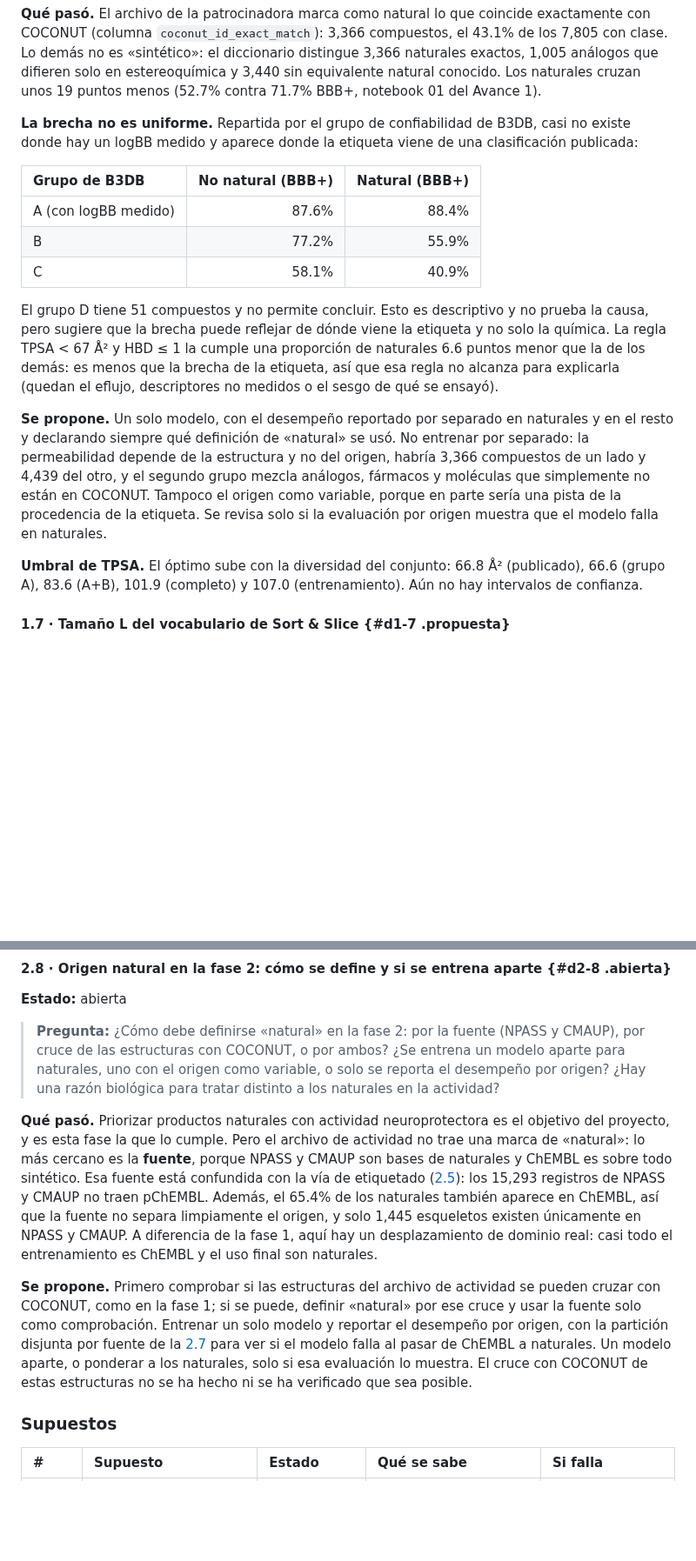
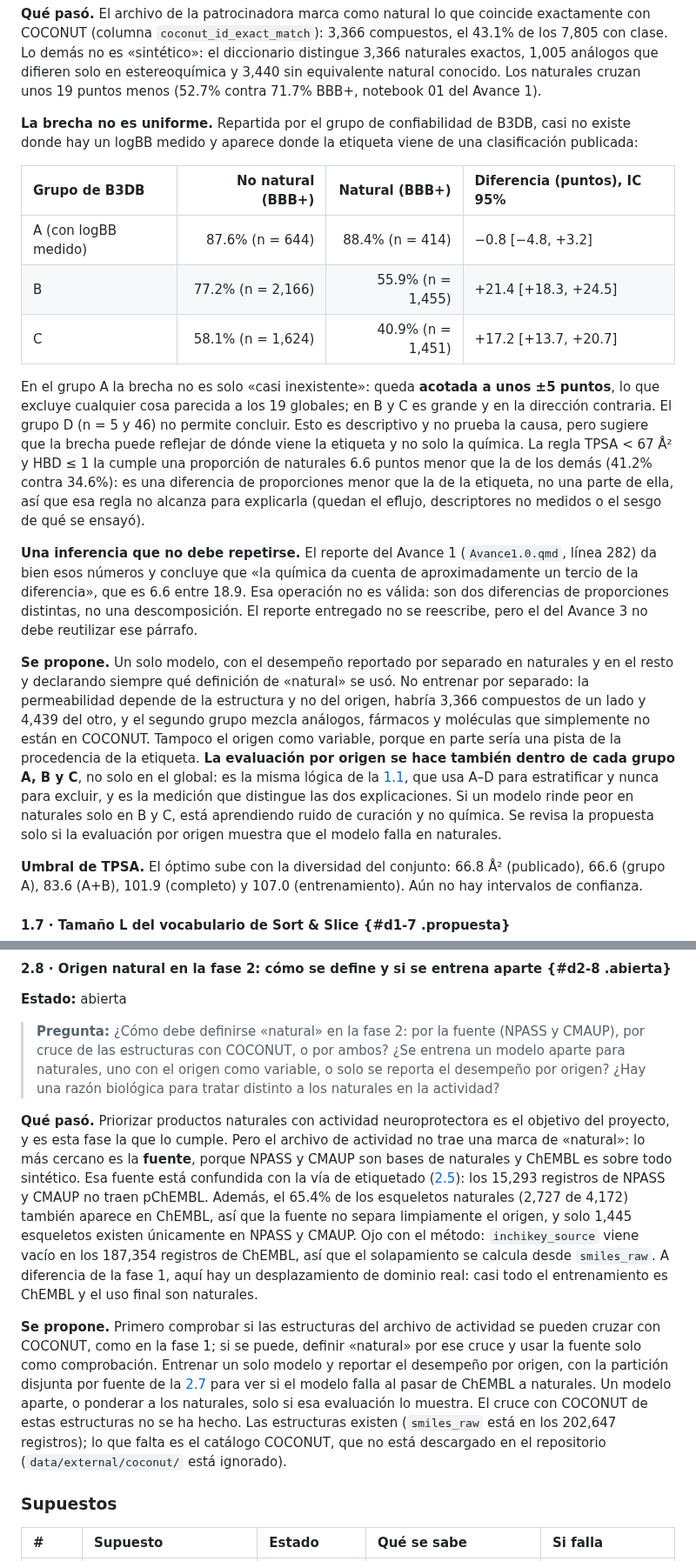
Before and after one commit to AntonioVazquezMartinez/Bioactive-AI, a Markdown page: docs/decisiones.md, 2 parts joined by grey strips. Shown at 87% size. Drawn GitHub-style; blank space fills up the shorter version.

Commit message:
docs: atender la revisión del #61 sobre naturales y origen
- 1.6: la tabla por grupo trae el intervalo de confianza (A: −0.8 [−4.8, +3.2],
  B: +21.4, C: +17.2), así que en A la brecha queda acotada a ~±5 puntos y no solo
  «casi inexistente». La evaluación por origen se hace también dentro de cada grupo
  A, B y C, que es la medición que distingue procedencia de la etiqueta de química.
- 1.6: se anota que la inferencia «la química da cuenta de un tercio» del reporte
  del Avance 1 compara dos diferencias de proporciones y no debe reutilizarse.
- 2.8: la cifra de 65.4% se aclara por esqueleto (2,727 de 4,172), se anota que
  inchikey_source viene vacío en ChEMBL y que el cruce con COCONUT es viable en
  las estructuras pero falta el catálogo.
- datos-contenido.md y la guía: se retira el encuadre de que la regla «explica
  unos 6.6», el término «sintéticos» y la lista de la 1.6 como pregunta abierta.

Co-Authored-By: Claude Sonnet 5.5 <noreply@anthropic.com>

```diff
--- a/docs/decisiones.md
+++ b/docs/decisiones.md
@@ -230,15 +230,17 @@ Solo la logística necesita escalar, así que cada modelo lleva su canalización
 
 **La brecha no es uniforme.** Repartida por el grupo de confiabilidad de B3DB, casi no existe donde hay un logBB medido y aparece donde la etiqueta viene de una clasificación publicada:
 
-| Grupo de B3DB | No natural (BBB+) | Natural (BBB+) |
-|:--|--:|--:|
-| A (con logBB medido) | 87.6% | 88.4% |
-| B | 77.2% | 55.9% |
-| C | 58.1% | 40.9% |
+| Grupo de B3DB | No natural (BBB+) | Natural (BBB+) | Diferencia (puntos), IC 95% |
+|:--|--:|--:|:--|
+| A (con logBB medido) | 87.6% (n = 644) | 88.4% (n = 414) | −0.8 [−4.8, +3.2] |
+| B | 77.2% (n = 2,166) | 55.9% (n = 1,455) | +21.4 [+18.3, +24.5] |
+| C | 58.1% (n = 1,624) | 40.9% (n = 1,451) | +17.2 [+13.7, +20.7] |
 
-El grupo D tiene 51 compuestos y no permite concluir. Esto es descriptivo y no prueba la causa, pero sugiere que la brecha puede reflejar de dónde viene la etiqueta y no solo la química. La regla TPSA < 67 Å² y HBD ≤ 1 la cumple una proporción de naturales 6.6 puntos menor que la de los demás: es menos que la brecha de la etiqueta, así que esa regla no alcanza para explicarla (quedan el eflujo, descriptores no medidos o el sesgo de qué se ensayó).
+En el grupo A la brecha no es solo «casi inexistente»: queda **acotada a unos ±5 puntos**, lo que excluye cualquier cosa parecida a los 19 globales; en B y C es grande y en la dirección contraria. El grupo D (n = 5 y 46) no permite concluir. Esto es descriptivo y no prueba la causa, pero sugiere que la brecha puede reflejar de dónde viene la etiqueta y no solo la química. La regla TPSA < 67 Å² y HBD ≤ 1 la cumple una proporción de naturales 6.6 puntos menor que la de los demás (41.2% contra 34.6%): es una diferencia de proporciones menor que la de la etiqueta, no una parte de ella, así que esa regla no alcanza para explicarla (quedan el eflujo, descriptores no medidos o el sesgo de qué se ensayó).
 
-**Se propone.** Un solo modelo, con el desempeño reportado por separado en naturales y en el resto y declarando siempre qué definición de «natural» se usó. No entrenar por separado: la permeabilidad depende de la estructura y no del origen, habría 3,366 compuestos de un lado y 4,439 del otro, y el segundo grupo mezcla análogos, fármacos y moléculas que simplemente no están en COCONUT. Tampoco el origen como variable, porque en parte sería una pista de la procedencia de la etiqueta. Se revisa solo si la evaluación por origen muestra que el modelo falla en naturales.
+**Una inferencia que no debe repetirse.** El reporte del Avance 1 (`Avance1.0.qmd`, línea 282) da bien esos números y concluye que «la química da cuenta de aproximadamente un tercio de la diferencia», que es 6.6 entre 18.9. Esa operación no es válida: son dos diferencias de proporciones distintas, no una descomposición. El reporte entregado no se reescribe, pero el del Avance 3 no debe reutilizar ese párrafo.
+
+**Se propone.** Un solo modelo, con el desempeño reportado por separado en naturales y en el resto y declarando siempre qué definición de «natural» se usó. No entrenar por separado: la permeabilidad depende de la estructura y no del origen, habría 3,366 compuestos de un lado y 4,439 del otro, y el segundo grupo mezcla análogos, fármacos y moléculas que simplemente no están en COCONUT. Tampoco el origen como variable, porque en parte sería una pista de la procedencia de la etiqueta. **La evaluación por origen se hace también dentro de cada grupo A, B y C**, no solo en el global: es la misma lógica de la [1.1](#d1-1), que usa A–D para estratificar y nunca para excluir, y es la medición que distingue las dos explicaciones. Si un modelo rinde peor en naturales solo en B y C, está aprendiendo ruido de curación y no química. Se revisa la propuesta solo si la evaluación por origen muestra que el modelo falla en naturales.
 
 **Umbral de TPSA.** El óptimo sube con la diversidad del conjunto: 66.8 Å² (publicado), 66.6 (grupo A), 83.6 (A+B), 101.9 (completo) y 107.0 (entrenamiento). Aún no hay intervalos de confianza.
 
@@ -426,9 +428,9 @@ El conteo por par no es todavía el conjunto de entrenamiento: de 114,549 regist
 
 > **Pregunta:** ¿Cómo debe definirse «natural» en la fase 2: por la fuente (NPASS y CMAUP), por cruce de las estructuras con COCONUT, o por ambos? ¿Se entrena un modelo aparte para naturales, uno con el origen como variable, o solo se reporta el desempeño por origen? ¿Hay una razón biológica para tratar distinto a los naturales en la actividad?
 
-**Qué pasó.** Priorizar productos naturales con actividad neuroprotectora es el objetivo del proyecto, y es esta fase la que lo cumple. Pero el archivo de actividad no trae una marca de «natural»: lo más cercano es la **fuente**, porque NPASS y CMAUP son bases de naturales y ChEMBL es sobre todo sintético. Esa fuente está confundida con la vía de etiquetado ([2.5](#d2-5)): los 15,293 registros de NPASS y CMAUP no traen pChEMBL. Además, el 65.4% de los naturales también aparece en ChEMBL, así que la fuente no separa limpiamente el origen, y solo 1,445 esqueletos existen únicamente en NPASS y CMAUP. A diferencia de la fase 1, aquí hay un desplazamiento de dominio real: casi todo el entrenamiento es ChEMBL y el uso final son naturales.
+**Qué pasó.** Priorizar productos naturales con actividad neuroprotectora es el objetivo del proyecto, y es esta fase la que lo cumple. Pero el archivo de actividad no trae una marca de «natural»: lo más cercano es la **fuente**, porque NPASS y CMAUP son bases de naturales y ChEMBL es sobre todo sintético. Esa fuente está confundida con la vía de etiquetado ([2.5](#d2-5)): los 15,293 registros de NPASS y CMAUP no traen pChEMBL. Además, el 65.4% de los esqueletos naturales (2,727 de 4,172) también aparece en ChEMBL, así que la fuente no separa limpiamente el origen, y solo 1,445 esqueletos existen únicamente en NPASS y CMAUP. Ojo con el método: `inchikey_source` viene vacío en los 187,354 registros de ChEMBL, así que el solapamiento se calcula desde `smiles_raw`. A diferencia de la fase 1, aquí hay un desplazamiento de dominio real: casi todo el entrenamiento es ChEMBL y el uso final son naturales.
 
-**Se propone.** Primero comprobar si las estructuras del archivo de actividad se pueden cruzar con COCONUT, como en la fase 1; si se puede, definir «natural» por ese cruce y usar la fuente solo como comprobación. Entrenar un solo modelo y reportar el desempeño por origen, con la partición disjunta por fuente de la [2.7](#d2-7) para ver si el modelo falla al pasar de ChEMBL a naturales. Un modelo aparte, o ponderar a los naturales, solo si esa evaluación lo muestra. El cruce con COCONUT de estas estructuras no se ha hecho ni se ha verificado que sea posible.
+**Se propone.** Primero comprobar si las estructuras del archivo de actividad se pueden cruzar con COCONUT, como en la fase 1; si se puede, definir «natural» por ese cruce y usar la fuente solo como comprobación. Entrenar un solo modelo y reportar el desempeño por origen, con la partición disjunta por fuente de la [2.7](#d2-7) para ver si el modelo falla al pasar de ChEMBL a naturales. Un modelo aparte, o ponderar a los naturales, solo si esa evaluación lo muestra. El cruce con COCONUT de estas estructuras no se ha hecho. Las estructuras existen (`smiles_raw` está en los 202,647 registros); lo que falta es el catálogo COCONUT, que no está descargado en el repositorio (`data/external/coconut/` está ignorado).
 
 ### Supuestos
 
```
Also changed, not shown: other parts of docs/decisiones.md (+1 -1 lines), docs/datos-contenido.md (+1 -1 lines), docs/guia-del-proyecto.md (+1 -1 lines).
